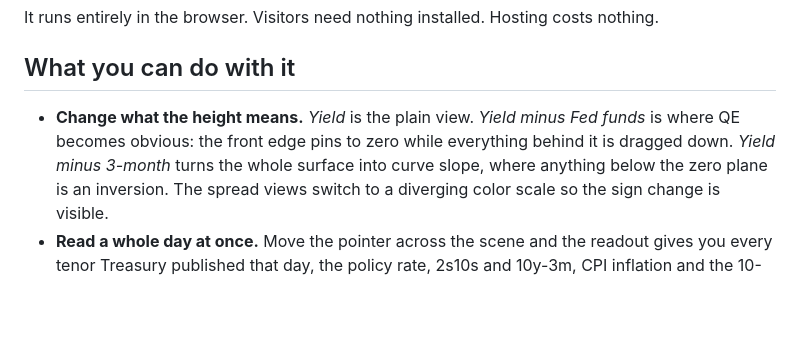
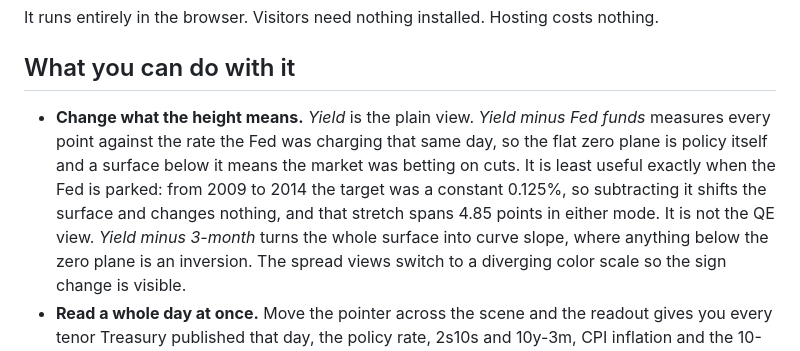
Before and after one commit to eric714/yield-curve-3d, a Markdown page: README.md, the part around the change. GitHub-like rendering; blank space fills up the shorter version.

Commit message:
Fix the inversion length and the Mode 2 QE claim
methods.md said the 2022 to 2024 inversion ran 543 trading days. It
runs 537 on the 2-year/10-year measure and 534 on 10-year/3-month.
Both now stated, and the measure is named, since the surrounding
paragraph is about checking a headline for yourself.

README said "Yield minus Fed funds is where QE becomes obvious: the
front edge pins to zero while everything behind it is dragged down."
That is backwards, and it is the most common wrong instinct about the
chart. From 2009 to 2014 the target was a single constant 0.125%, so
that mode subtracts a constant: the surface spans 4.85 points in
either mode, the same number to two decimals. Rewritten to say what
the mode is actually for, and to say it is not the QE view.

Checked the rest for the same claim. The in-app mode note, the tour
step that switches into it, and launch-kit.md all already said the
right thing.

Co-Authored-By: Claude Opus 5 <noreply@anthropic.com>

```diff
--- a/README.md
+++ b/README.md
@@ -25,8 +25,12 @@ nothing.
 ## What you can do with it
 
 - **Change what the height means.** *Yield* is the plain view. *Yield minus Fed
-  funds* is where QE becomes obvious: the front edge pins to zero while
-  everything behind it is dragged down. *Yield minus 3-month* turns the whole
+  funds* measures every point against the rate the Fed was charging that same
+  day, so the flat zero plane is policy itself and a surface below it means the
+  market was betting on cuts. It is least useful exactly when the Fed is
+  parked: from 2009 to 2014 the target was a constant 0.125%, so subtracting it
+  shifts the surface and changes nothing, and that stretch spans 4.85 points in
+  either mode. It is not the QE view. *Yield minus 3-month* turns the whole
   surface into curve slope, where anything below the zero plane is an
   inversion. The spread views switch to a diverging color scale so the sign
   change is visible.
```
Also changed, not shown: notes/methods.md (+3 -2 lines).
